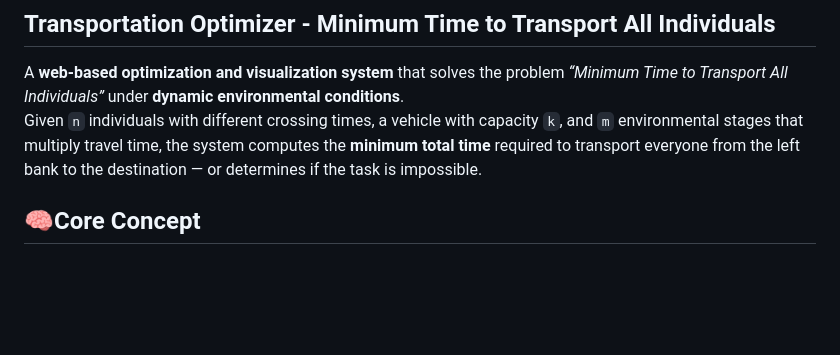
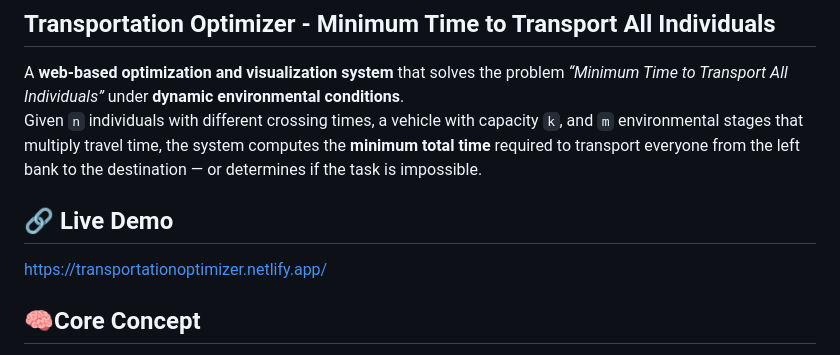
Before and after one commit to EltonPajaziti/Minimum-Time-to-Transport-All-Individuals, a Markdown page: README.md, the part around the change. Drawn GitHub-style; blank space fills up the shorter version.

Commit message:
Update README with live demo link
Added a live demo link to the README.

```diff
--- a/README.md
+++ b/README.md
@@ -1,6 +1,10 @@
 ## Transportation Optimizer - Minimum Time to Transport All Individuals
 A **web-based optimization and visualization system** that solves the problem _“Minimum Time to Transport All Individuals”_ under **dynamic environmental conditions**.
 Given `n` individuals with different crossing times, a vehicle with capacity `k`, and `m` environmental stages that multiply travel time, the system computes the **minimum total time** required to transport everyone from the left bank to the destination — or determines if the task is impossible.
+
+## 🔗 Live Demo
+https://transportationoptimizer.netlify.app/
+
 
 ## 🧠Core Concept
 
```
